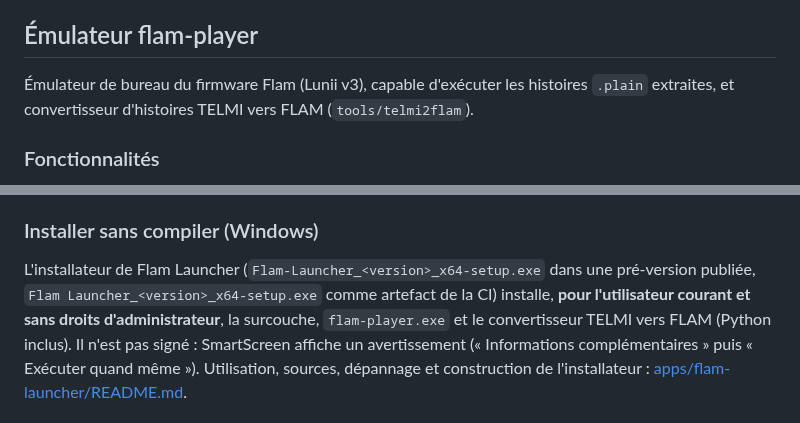
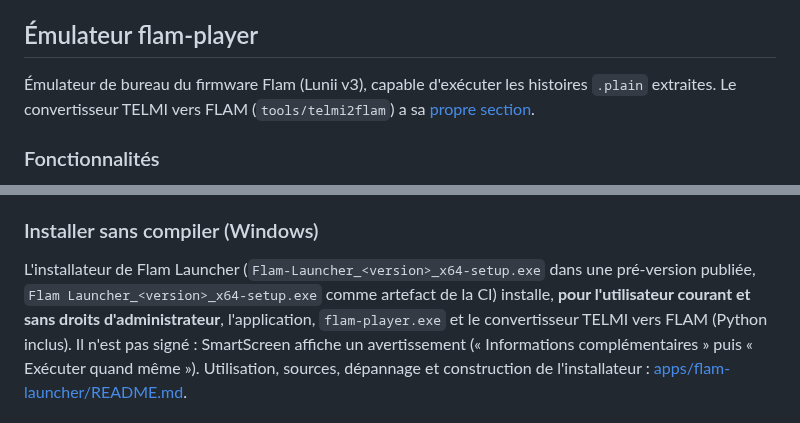
Before and after one commit to scarlaty/flam-player, a Markdown page: docs/player.md, 2 parts joined by grey strips. Drawn GitHub-style.

```diff
--- a/docs/player.md
+++ b/docs/player.md
@@ -25,7 +25,8 @@ Pour utiliser Flam Launcher sans rien compiler, voir l'[installation](../README.
 ## Émulateur flam-player
 
 Émulateur de bureau du firmware Flam (Lunii v3), capable d'exécuter les histoires `.plain`
-extraites, et convertisseur d'histoires TELMI vers FLAM (`tools/telmi2flam`).
+extraites. Le convertisseur TELMI vers FLAM (`tools/telmi2flam`) a sa
+[propre section](#convertir-une-histoire-telmi).
 
 ### Fonctionnalités
 
@@ -44,7 +45,7 @@ extraites, et convertisseur d'histoires TELMI vers FLAM (`tools/telmi2flam`).
 
 L'installateur de Flam Launcher (`Flam-Launcher_<version>_x64-setup.exe` dans une pré-version
 publiée, `Flam Launcher_<version>_x64-setup.exe` comme artefact de la CI) installe, **pour
-l'utilisateur courant et sans droits d'administrateur**, la surcouche, `flam-player.exe` et le
+l'utilisateur courant et sans droits d'administrateur**, l'application, `flam-player.exe` et le
 convertisseur TELMI vers FLAM (Python inclus). Il n'est pas signé : SmartScreen affiche un
 avertissement (« Informations complémentaires » puis « Exécuter quand même »). Utilisation,
 sources, dépannage et construction de l'installateur :
```
Also changed, not shown: CONTRIBUTING.md (+2 -1 lines), README.md (+5 -5 lines), docs/assets/parametres-clair.png, docs/assets/parametres-sombre.png, docs/assets/parcours.gif, 2 other files.
